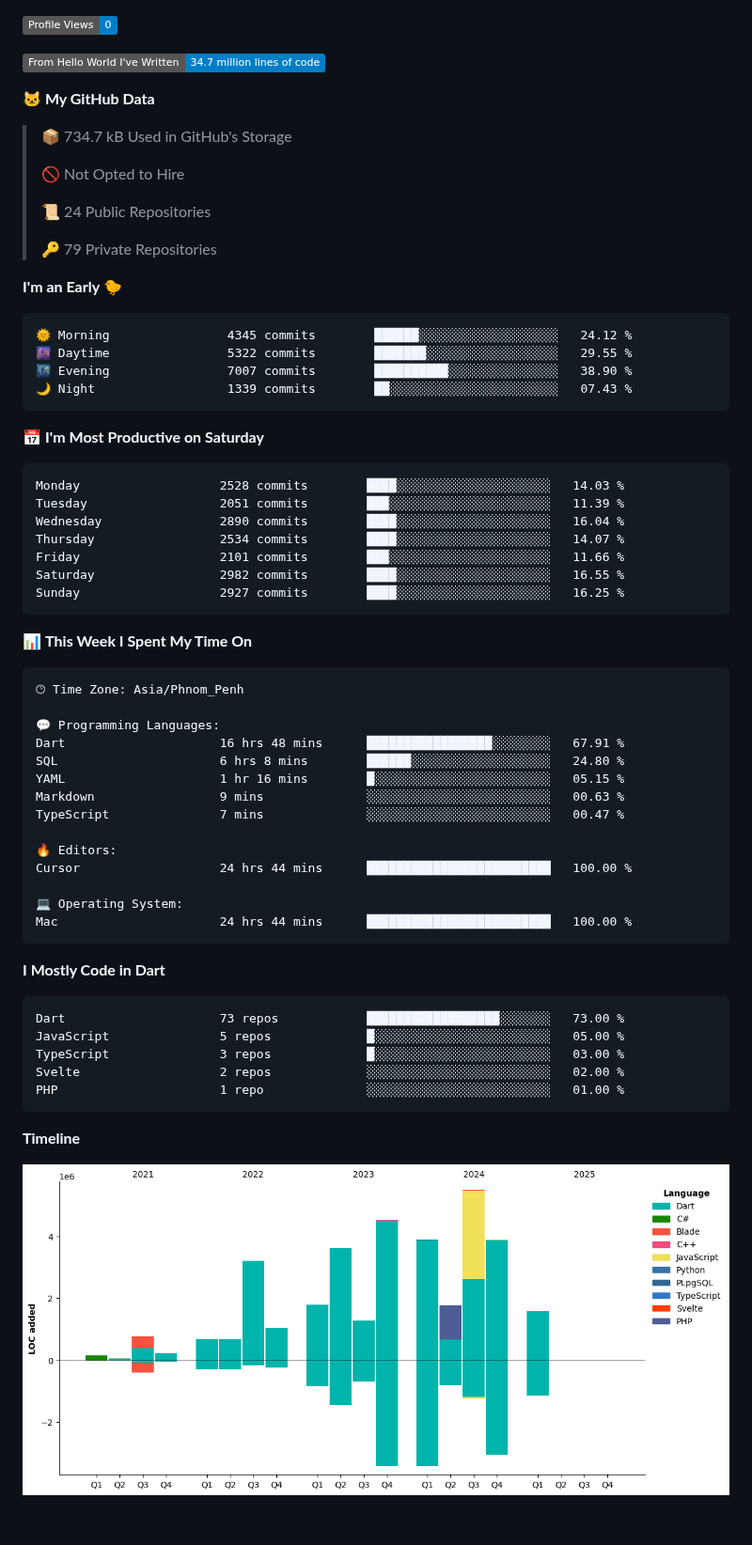
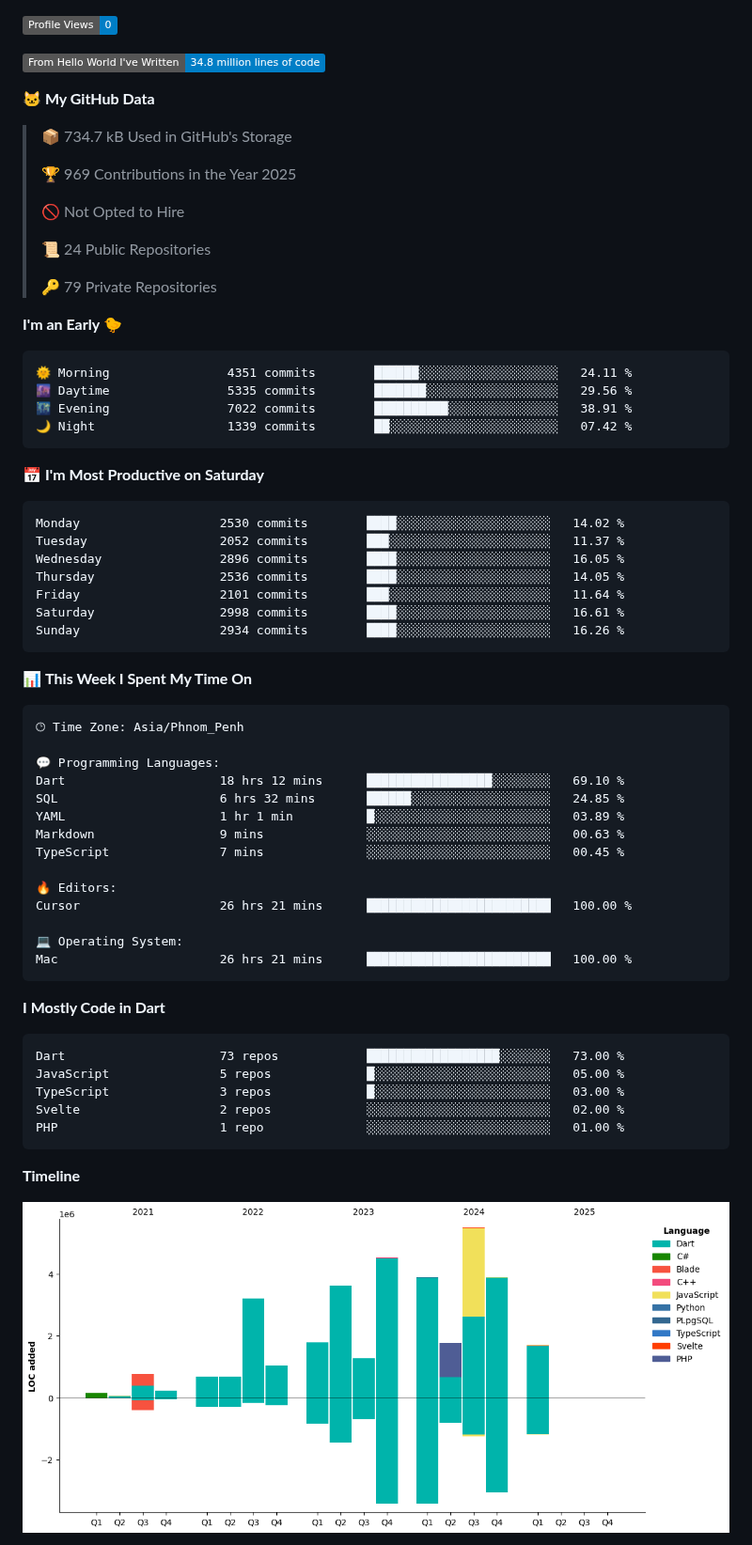
Before and after one commit to pckimlong/pckimlong, a Markdown page: README.md, the part around one of its changes. Shown at 94% size. Rendered like a GitHub page; pictures changed too: assets/bar_graph.png; badges without logos; blank space fills up the shorter version.

Commit message:
Updated with Dev Metrics

````diff
--- a/README.md
+++ b/README.md
@@ -36,11 +36,13 @@ const pckimlong = {
 
 ![Profile Views](http://img.shields.io/badge/Profile%20Views-0-blue)
 
-![Lines of code](https://img.shields.io/badge/From%20Hello%20World%20I%27ve%20Written-34.7%20million%20lines%20of%20code-blue)
+![Lines of code](https://img.shields.io/badge/From%20Hello%20World%20I%27ve%20Written-34.8%20million%20lines%20of%20code-blue)
 
 **🐱 My GitHub Data**
 
 > 📦 734.7 kB Used in GitHub's Storage
+ >
+> 🏆 969 Contributions in the Year 2025
  >
 > 🚫 Not Opted to Hire
  >
@@ -51,21 +53,21 @@ const pckimlong = {
 **I'm an Early 🐤**
 
 ```text
-🌞 Morning                4345 commits        ██████░░░░░░░░░░░░░░░░░░░   24.12 %
-🌆 Daytime                5322 commits        ███████░░░░░░░░░░░░░░░░░░   29.55 %
-🌃 Evening                7007 commits        ██████████░░░░░░░░░░░░░░░   38.90 %
-🌙 Night                  1339 commits        ██░░░░░░░░░░░░░░░░░░░░░░░   07.43 %
+🌞 Morning                4351 commits        ██████░░░░░░░░░░░░░░░░░░░   24.11 %
+🌆 Daytime                5335 commits        ███████░░░░░░░░░░░░░░░░░░   29.56 %
+🌃 Evening                7022 commits        ██████████░░░░░░░░░░░░░░░   38.91 %
+🌙 Night                  1339 commits        ██░░░░░░░░░░░░░░░░░░░░░░░   07.42 %
 ```
 📅 **I'm Most Productive on Saturday**
 
 ```text
-Monday                   2528 commits        ████░░░░░░░░░░░░░░░░░░░░░   14.03 %
-Tuesday                  2051 commits        ███░░░░░░░░░░░░░░░░░░░░░░   11.39 %
-Wednesday                2890 commits        ████░░░░░░░░░░░░░░░░░░░░░   16.04 %
-Thursday                 2534 commits        ████░░░░░░░░░░░░░░░░░░░░░   14.07 %
-Friday                   2101 commits        ███░░░░░░░░░░░░░░░░░░░░░░   11.66 %
-Saturday                 2982 commits        ████░░░░░░░░░░░░░░░░░░░░░   16.55 %
-Sunday                   2927 commits        ████░░░░░░░░░░░░░░░░░░░░░   16.25 %
+Monday                   2530 commits        ████░░░░░░░░░░░░░░░░░░░░░   14.02 %
+Tuesday                  2052 commits        ███░░░░░░░░░░░░░░░░░░░░░░   11.37 %
+Wednesday                2896 commits        ████░░░░░░░░░░░░░░░░░░░░░   16.05 %
+Thursday                 2536 commits        ████░░░░░░░░░░░░░░░░░░░░░   14.05 %
+Friday                   2101 commits        ███░░░░░░░░░░░░░░░░░░░░░░   11.64 %
+Saturday                 2998 commits        ████░░░░░░░░░░░░░░░░░░░░░   16.61 %
+Sunday                   2934 commits        ████░░░░░░░░░░░░░░░░░░░░░   16.26 %
 ```
 
 
@@ -75,17 +77,17 @@ Sunday                   2927 commits        ████░░░░░░░
 🕑︎ Time Zone: Asia/Phnom_Penh
 
 💬 Programming Languages:
-Dart                     16 hrs 48 mins      █████████████████░░░░░░░░   67.91 %
-SQL                      6 hrs 8 mins        ██████░░░░░░░░░░░░░░░░░░░   24.80 %
-YAML                     1 hr 16 mins        █░░░░░░░░░░░░░░░░░░░░░░░░   05.15 %
+Dart                     18 hrs 12 mins      █████████████████░░░░░░░░   69.10 %
+SQL                      6 hrs 32 mins       ██████░░░░░░░░░░░░░░░░░░░   24.85 %
+YAML                     1 hr 1 min          █░░░░░░░░░░░░░░░░░░░░░░░░   03.89 %
 Markdown                 9 mins              ░░░░░░░░░░░░░░░░░░░░░░░░░   00.63 %
-TypeScript               7 mins              ░░░░░░░░░░░░░░░░░░░░░░░░░   00.47 %
+TypeScript               7 mins              ░░░░░░░░░░░░░░░░░░░░░░░░░   00.45 %
 
 🔥 Editors:
-Cursor                   24 hrs 44 mins      █████████████████████████   100.00 %
+Cursor                   26 hrs 21 mins      █████████████████████████   100.00 %
 
 💻 Operating System:
-Mac                      24 hrs 44 mins      █████████████████████████   100.00 %
+Mac                      26 hrs 21 mins      █████████████████████████   100.00 %
 ```
 
 **I Mostly Code in Dart**
````
Also changed, not shown: other parts of README.md (+2 -2 lines).
